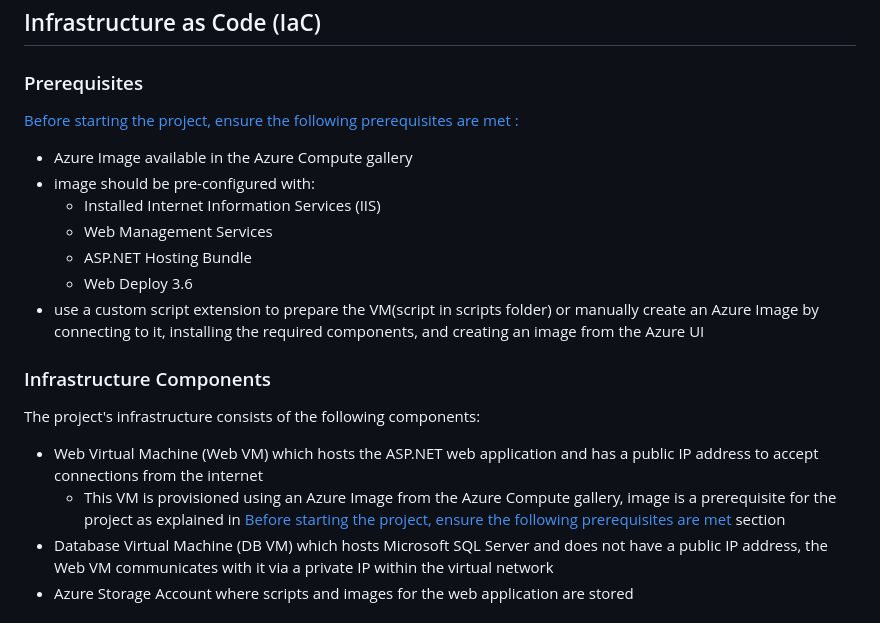
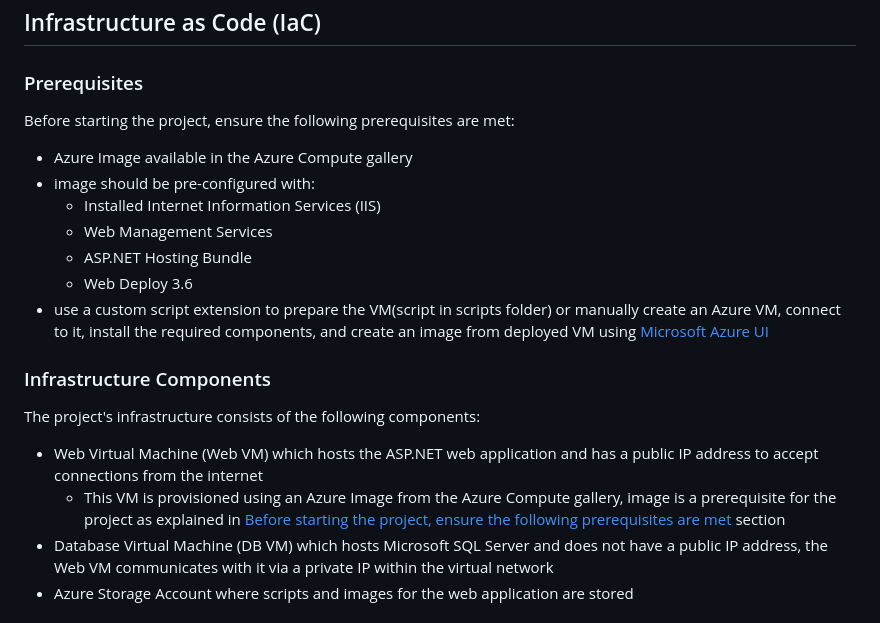
Before and after one commit to CREPIC21/myportfolioASPNET-terraformIcA, a Markdown page: README.md, the part around one of its changes. GitHub-like rendering.

```diff
--- a/README.md
+++ b/README.md
@@ -17,14 +17,14 @@ The infrastructure includes two virtual machines (VMs) hosted in Microsoft Azure
 ## Infrastructure as Code (IaC)
 
 ### Prerequisites
-[Before starting the project, ensure the following prerequisites are met :](#azure-Prerequisites)
+Before starting the project, ensure the following prerequisites are met:
 - Azure Image available in the Azure Compute gallery
 - image should be pre-configured with:
   - Installed Internet Information Services (IIS)
   - Web Management Services
   - ASP.NET Hosting Bundle
   - Web Deploy 3.6
-- use a custom script extension to prepare the VM(script in scripts folder) or manually create an Azure Image by connecting to it, installing the required components, and creating an image from the Azure UI
+- use a custom script extension to prepare the VM(script in scripts folder) or manually create an Azure VM, connect to it, install the required components, and create an image from deployed VM using [Microsoft Azure UI](https://learn.microsoft.com/en-us/azure/virtual-machines/capture-image-portal)
 
 ### Infrastructure Components
 The project's infrastructure consists of the following components:
```
Also changed, not shown: other parts of README.md (+1 -1 lines).
